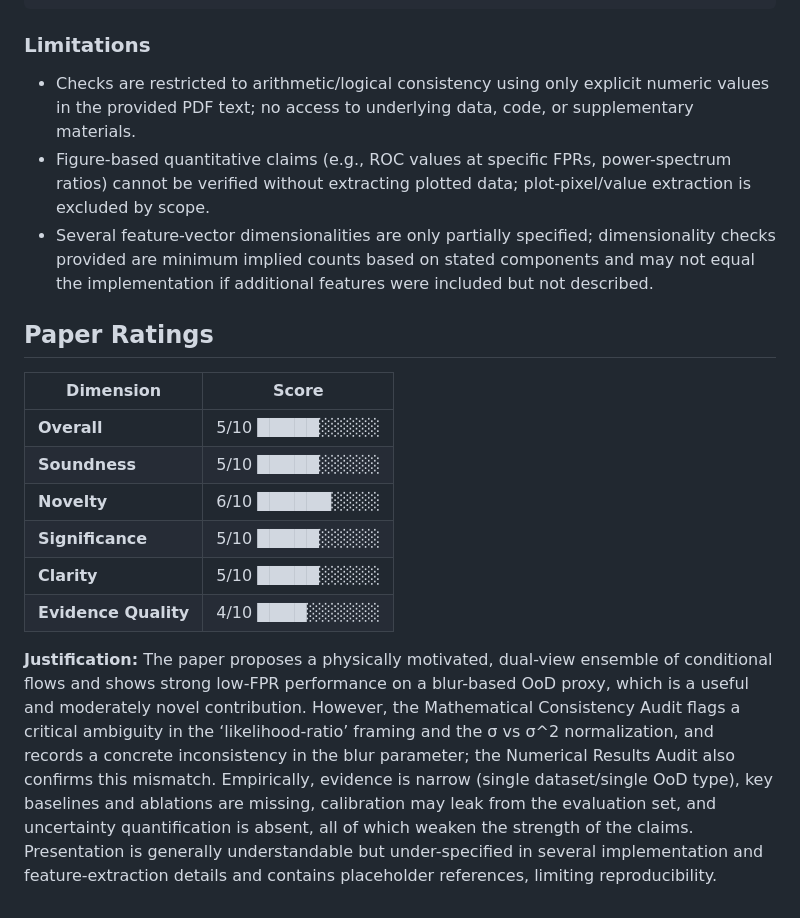
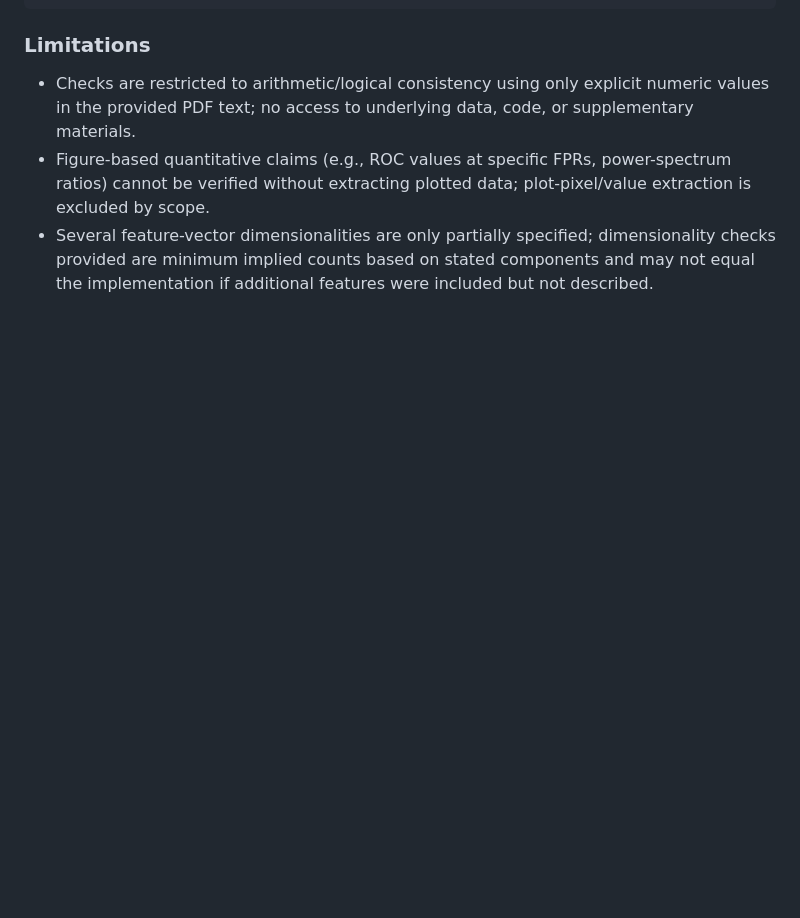
Before and after one commit to ParallelScience/review-denario-cmbevolve-weak-lensing-phase2, a Markdown page: docs/review.md, the part around the change. Rendered like a GitHub page; blank space fills up the shorter version.

Commit message:
Drop trailing Paper Ratings block (rendered separately from scores.json)

```diff
--- a/docs/review.md
+++ b/docs/review.md
@@ -320,17 +320,3 @@ This section audits **numerical/empirical** consistency: reported metrics, exper
 - Checks are restricted to arithmetic/logical consistency using only explicit numeric values in the provided PDF text; no access to underlying data, code, or supplementary materials.
 - Figure-based quantitative claims (e.g., ROC values at specific FPRs, power-spectrum ratios) cannot be verified without extracting plotted data; plot-pixel/value extraction is excluded by scope.
 - Several feature-vector dimensionalities are only partially specified; dimensionality checks provided are minimum implied counts based on stated components and may not equal the implementation if additional features were included but not described.
-
-
-## Paper Ratings
-
-| Dimension | Score |
-|-----------|:-----:|
-| **Overall** | 5/10 █████░░░░░ |
-| **Soundness** | 5/10 █████░░░░░ |
-| **Novelty** | 6/10 ██████░░░░ |
-| **Significance** | 5/10 █████░░░░░ |
-| **Clarity** | 5/10 █████░░░░░ |
-| **Evidence Quality** | 4/10 ████░░░░░░ |
-
-**Justification:** The paper proposes a physically motivated, dual-view ensemble of conditional flows and shows strong low-FPR performance on a blur-based OoD proxy, which is a useful and moderately novel contribution. However, the Mathematical Consistency Audit flags a critical ambiguity in the ‘likelihood-ratio’ framing and the σ vs σ^2 normalization, and records a concrete inconsistency in the blur parameter; the Numerical Results Audit also confirms this mismatch. Empirically, evidence is narrow (single dataset/single OoD type), key baselines and ablations are missing, calibration may leak from the evaluation set, and uncertainty quantification is absent, all of which weaken the strength of the claims. Presentation is generally understandable but under-specified in several implementation and feature-extraction details and contains placeholder references, limiting reproducibility.
```
